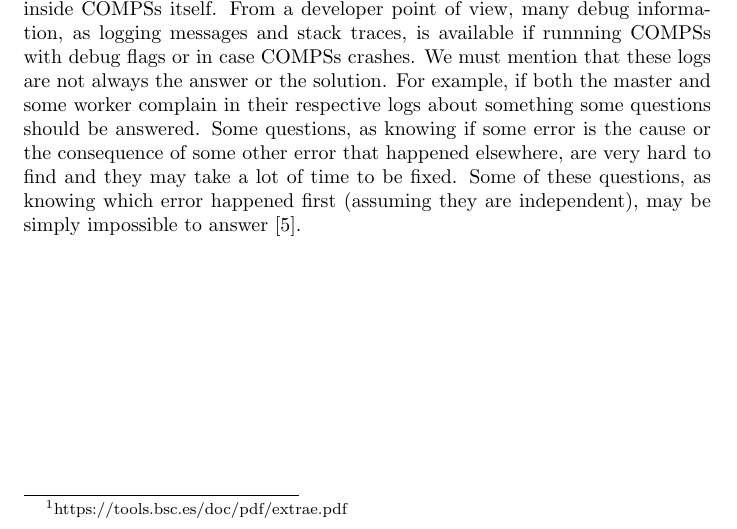
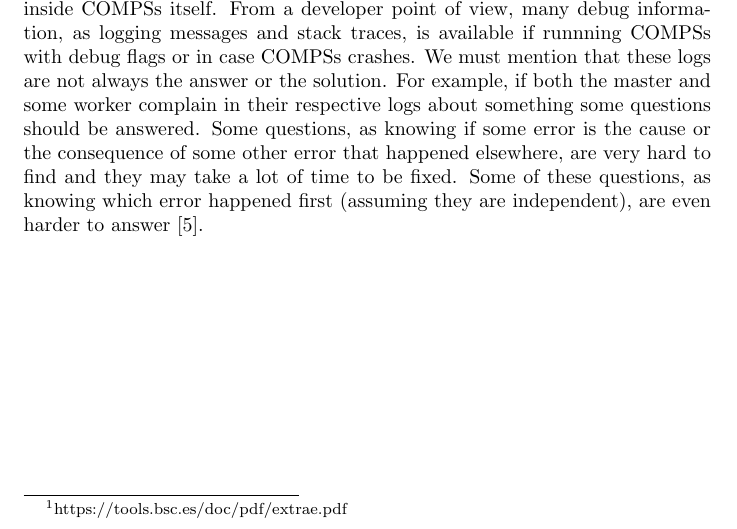
Before and after one commit to srgrr/TFM, a LaTeX document (tex/main.tex, which reads tex/compss.tex): part of page 3 of 10, cut so that both start at the same text. Compiled offline with pdfLaTeX.

```diff
--- a/tex/compss.tex
+++ b/tex/compss.tex
@@ -4,7 +4,7 @@
 \\
 COMPSs applications can be written in Java, C/C++, and in Python (both 2 and 3). The Python framework is called PyCOMPSs \cite{pycompss}. All the examples and real-world usages in this project will be developed in the PyCOMPSs framework and in the Python language. However, this does not mean that all the features discussed and developed in this project are only available for PyCOMPSs. In fact, given how COMPSs is designed, the implementation of a feature for PyCOMPSs usually implies to implicitly implement it for any of the programming languages that are supported by COMPSs.\\
 \\
-The COMPSs framework also provides users and developers with some tools and data that helps to monitor and to debug the applications and COMPSs itself. From a user point of view, a graph of the workflow and traces of the execution of applications can be generated (figures \ref{fig:graph_example}  and \ref{fig:trace_example}). Traces are generated with a combination of Extrae \footnote{https://tools.bsc.es/doc/pdf/extrae.pdf}, Paraver \cite{paraver}, and a custom implementation inside COMPSs itself. From a developer point of view, many debug information, as logging messages and stack traces, is available if runnning COMPSs with debug flags or in case COMPSs crashes. We must mention that these logs are not always the answer or the solution. For example, if both the master and some worker complain in their respective logs about something some questions should be answered. Some questions, as knowing if some error is the cause or the consequence of some other error that happened elsewhere, are very hard to find and they may take a lot of time to be fixed.  Some of these questions, as knowing which error happened first (assuming they are independent), may be simply impossible to answer \cite{Lamport}.
+The COMPSs framework also provides users and developers with some tools and data that helps to monitor and to debug the applications and COMPSs itself. From a user point of view, a graph of the workflow and traces of the execution of applications can be generated (figures \ref{fig:graph_example}  and \ref{fig:trace_example}). Traces are generated with a combination of Extrae \footnote{https://tools.bsc.es/doc/pdf/extrae.pdf}, Paraver \cite{paraver}, and a custom implementation inside COMPSs itself. From a developer point of view, many debug information, as logging messages and stack traces, is available if runnning COMPSs with debug flags or in case COMPSs crashes. We must mention that these logs are not always the answer or the solution. For example, if both the master and some worker complain in their respective logs about something some questions should be answered. Some questions, as knowing if some error is the cause or the consequence of some other error that happened elsewhere, are very hard to find and they may take a lot of time to be fixed.  Some of these questions, as knowing which error happened first (assuming they are independent), are even harder to answer \cite{Lamport}.
 
 \begin{figure}[ht!]
 \centering
```
